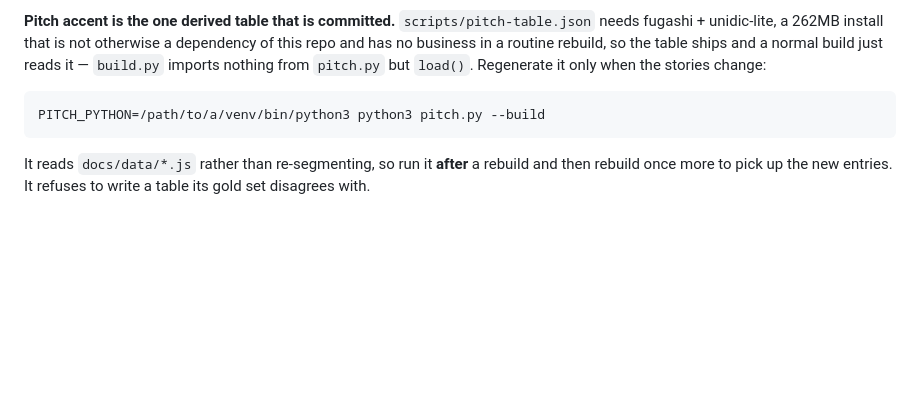
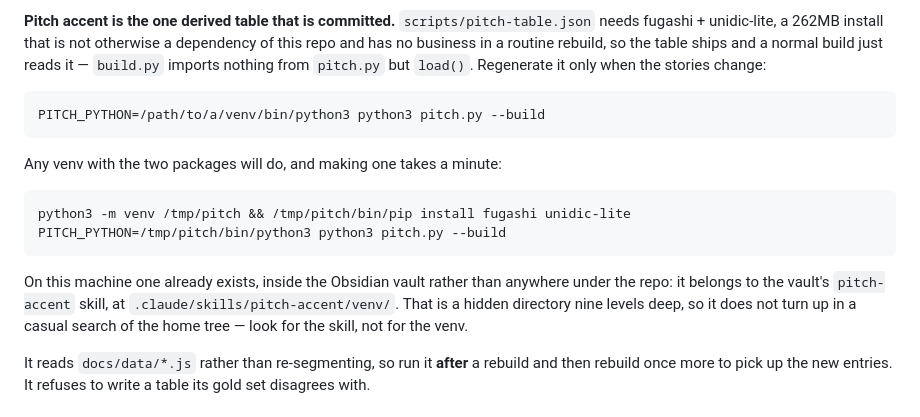
Before and after one commit to RobHelgeson/japanese-stories, a Markdown page: README.md, the part around the change. Drawn GitHub-style; blank space fills up the shorter version.

Commit message:
Say where the fugashi venv is, and how to make one 📚
The instruction was PITCH_PYTHON=/path/to/a/venv/bin/python3, which is no help
to anyone who does not already know where it lives. A concurrent session lost
time searching the home tree for it: the one on this machine is in the Obsidian
vault, inside a hidden .claude/skills directory nine levels down, so a normal
search does not reach it.

Gives the two-line recipe for making a fresh one as well, since that is portable
and this repo cannot build in CI anyway.

````diff
--- a/README.md
+++ b/README.md
@@ -175,6 +175,15 @@ This repo **cannot build in CI**, by design. Three of its inputs are local to th
 PITCH_PYTHON=/path/to/a/venv/bin/python3 python3 pitch.py --build
 ```
 
+Any venv with the two packages will do, and making one takes a minute:
+
+```bash
+python3 -m venv /tmp/pitch && /tmp/pitch/bin/pip install fugashi unidic-lite
+PITCH_PYTHON=/tmp/pitch/bin/python3 python3 pitch.py --build
+```
+
+On this machine one already exists, inside the Obsidian vault rather than anywhere under the repo: it belongs to the vault's `pitch-accent` skill, at `.claude/skills/pitch-accent/venv/`. That is a hidden directory nine levels deep, so it does not turn up in a casual search of the home tree — look for the skill, not for the venv.
+
 It reads `docs/data/*.js` rather than re-segmenting, so run it **after** a rebuild and then rebuild once more to pick up the new entries. It refuses to write a table its gold set disagrees with.
 
 ## Publishing
````
